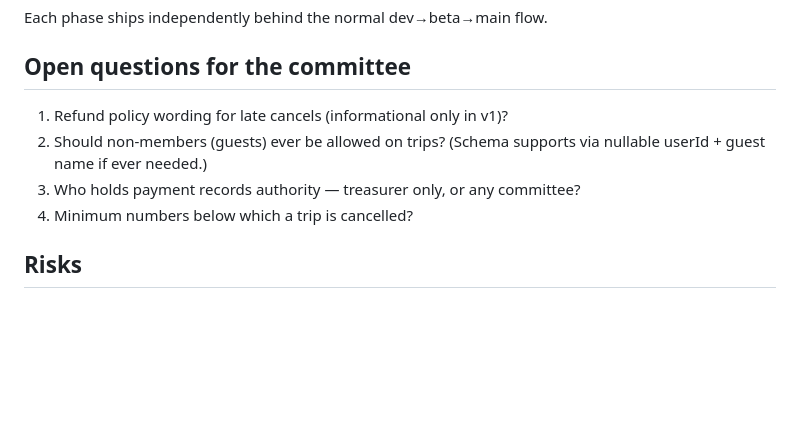
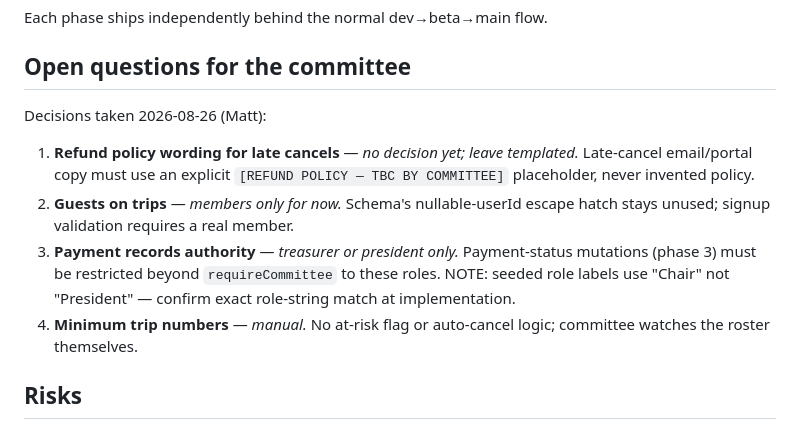
Before and after one commit to mattsavin/uos_climbing, a Markdown page: docs/TRIPS_PLAN.md, the part around the change. Rendered like a GitHub page; blank space fills up the shorter version.

Commit message:
docs(trips): record committee decisions on the four open questions
Late-cancel refund copy stays a TBC placeholder; members-only signups;
payment recording restricted to treasurer/president roles in phase 3;
minimum numbers stay manual.

```diff
--- a/docs/TRIPS_PLAN.md
+++ b/docs/TRIPS_PLAN.md
@@ -132,11 +132,18 @@ Each phase ships independently behind the normal dev→beta→main flow.
 
 ## Open questions for the committee
 
-1. Refund policy wording for late cancels (informational only in v1)?
-2. Should non-members (guests) ever be allowed on trips? (Schema supports via
-   nullable userId + guest name if ever needed.)
-3. Who holds payment records authority — treasurer only, or any committee?
-4. Minimum numbers below which a trip is cancelled?
+Decisions taken 2026-08-26 (Matt):
+
+1. **Refund policy wording for late cancels** — *no decision yet; leave templated.*
+   Late-cancel email/portal copy must use an explicit `[REFUND POLICY — TBC BY COMMITTEE]`
+   placeholder, never invented policy.
+2. **Guests on trips** — *members only for now.* Schema's nullable-userId escape hatch stays
+   unused; signup validation requires a real member.
+3. **Payment records authority** — *treasurer or president only.* Payment-status mutations
+   (phase 3) must be restricted beyond `requireCommittee` to these roles. NOTE: seeded role
+   labels use "Chair" not "President" — confirm exact role-string match at implementation.
+4. **Minimum trip numbers** — *manual.* No at-risk flag or auto-cancel logic; committee
+   watches the roster themselves.
 
 ## Risks
 
```
